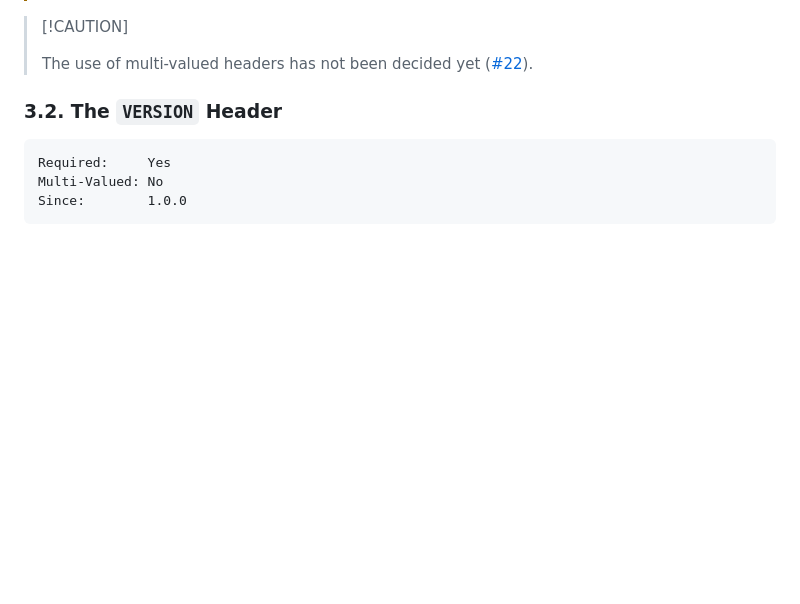
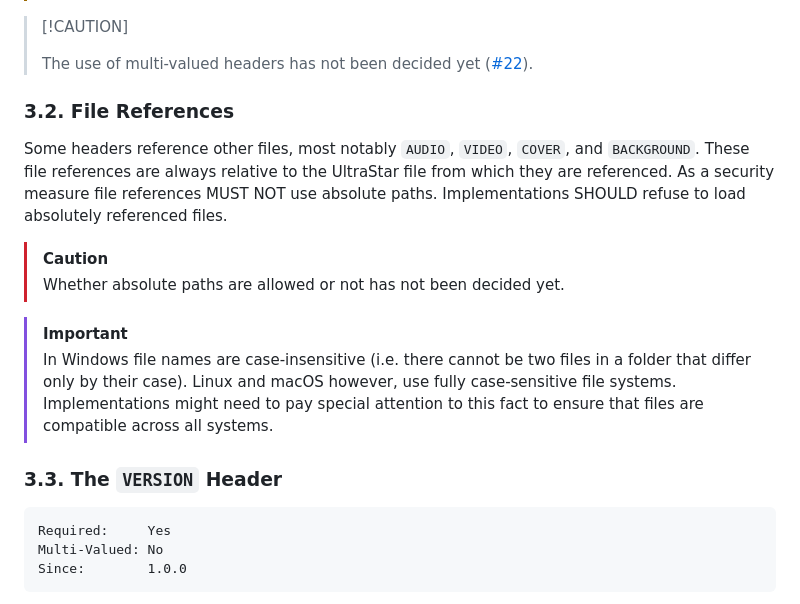
Before and after one commit to UltraStar-Deluxe/format, a Markdown page: spec.md, the part around one of its changes. Rendered like a GitHub page; blank space fills up the shorter version.

````diff
--- a/spec.md
+++ b/spec.md
@@ -148,7 +148,19 @@ Multi-valued headers can contain multiple values separated by a comma (`%x2C`).
 >
 > The use of multi-valued headers has not been decided yet ([#22](https://github.com/UltraStar-Deluxe/format/issues/22)).
 
-### 3.2. The `VERSION` Header
+### 3.2. File References
+
+Some headers reference other files, most notably `AUDIO`, `VIDEO`, `COVER`, and `BACKGROUND`. These file references are always relative to the UltraStar file from which they are referenced. As a security measure file references MUST NOT use absolute paths. Implementations SHOULD refuse to load absolutely referenced files.
+
+> [!CAUTION]
+>
+> Whether absolute paths are allowed or not has not been decided yet.
+
+> [!IMPORTANT]
+>
+> In Windows file names are case-insensitive (i.e. there cannot be two files in a folder that differ only by their case). Linux and macOS however, use fully case-sensitive file systems. Implementations might need to pay special attention to this fact to ensure that files are compatible across all systems.
+
+### 3.3. The `VERSION` Header
 
 ```
 Required:     Yes
````
Also changed, not shown: other parts of spec.md (+59 -13 lines).
